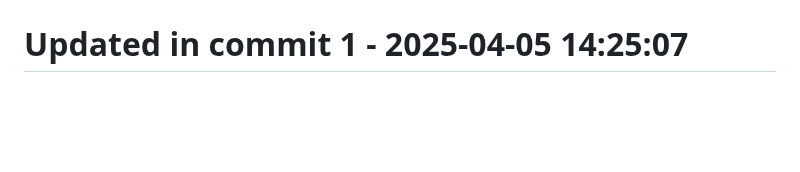
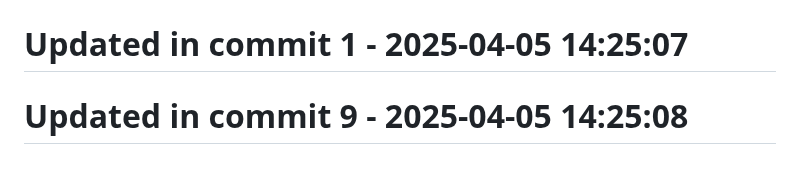
Before and after one commit to llamasearchai/llamadatasets, a Markdown page: README.md, the part around the change. Drawn GitHub-style; blank space fills up the shorter version.

Commit message:
chore: Adjust README.md configuration

```diff
--- a/README.md
+++ b/README.md
@@ -269,3 +269,5 @@ MIT
 # Updated in commit 25 - 2025-04-04 17:08:03
 
 # Updated in commit 1 - 2025-04-05 14:25:07
+
+# Updated in commit 9 - 2025-04-05 14:25:08
```
